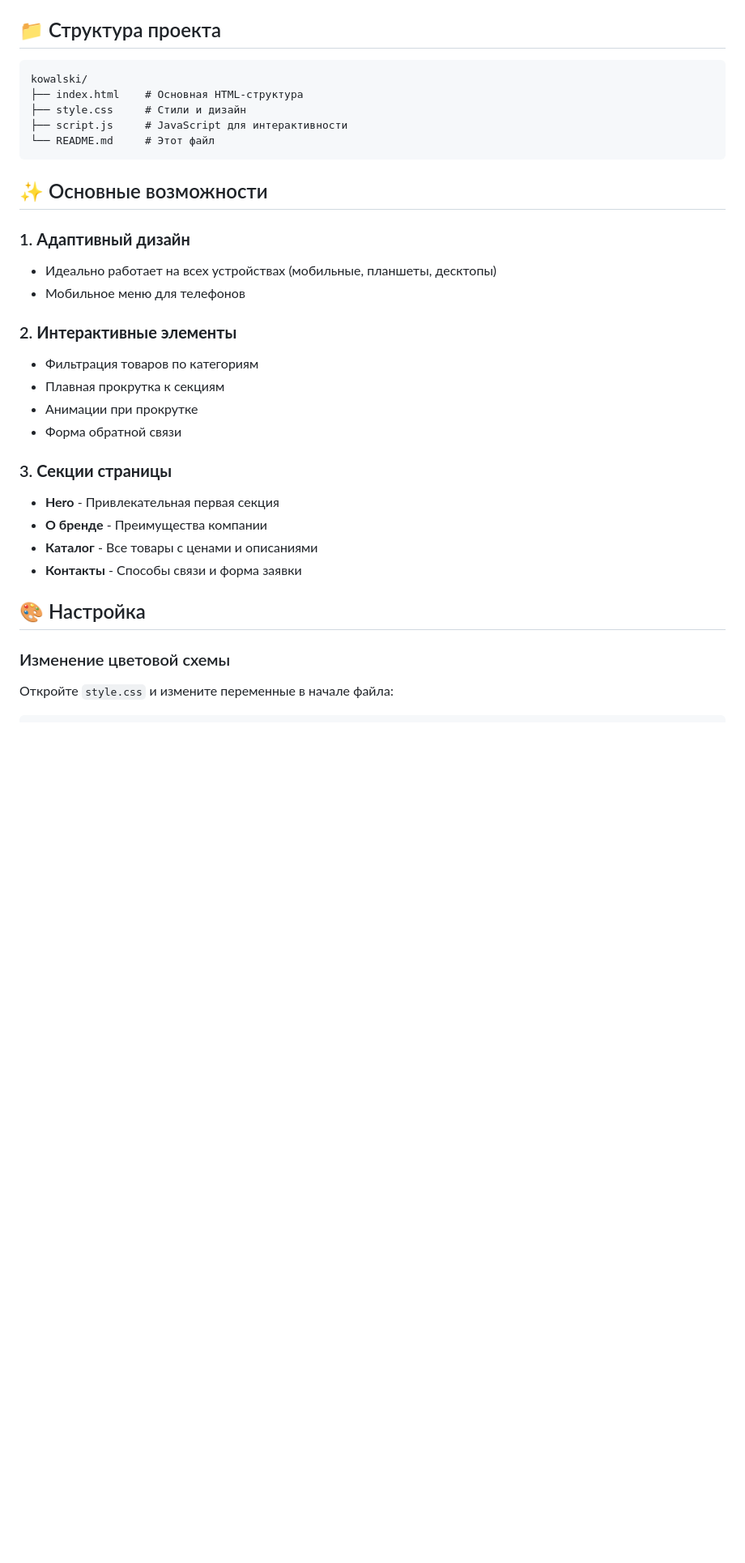
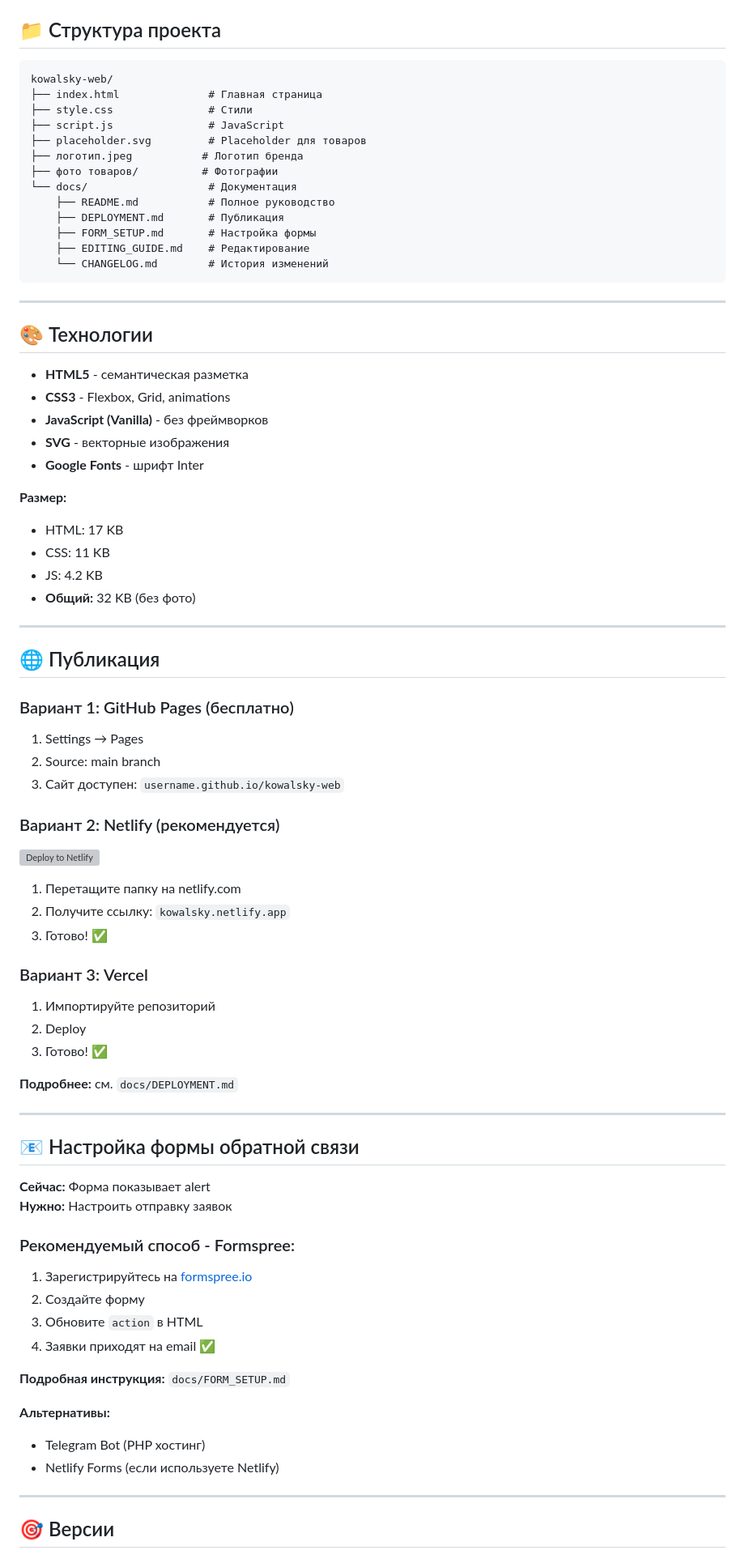
Before and after one commit to kovalevivan/kowalsky-web, a Markdown page: README.md, the part around the change printed below. Shown: that part at 81% size. GitHub-like rendering; blank space fills up the shorter version; grey boxes are pictures that could not be loaded.

Commit message:
Add comprehensive GitHub README

````diff
--- a/README.md
+++ b/README.md
@@ -12,34 +70,84 @@ open index.html
 ## 📁 Структура проекта
 
 ```
-kowalski/
-├── index.html    # Основная HTML-структура
-├── style.css     # Стили и дизайн
-├── script.js     # JavaScript для интерактивности
-└── README.md     # Этот файл
+kowalsky-web/
+├── index.html              # Главная страница
+├── style.css               # Стили
+├── script.js               # JavaScript
+├── placeholder.svg         # Placeholder для товаров
+├── логотип.jpeg           # Логотип бренда
+├── фото товаров/          # Фотографии
+└── docs/                   # Документация
+    ├── README.md           # Полное руководство
+    ├── DEPLOYMENT.md       # Публикация
+    ├── FORM_SETUP.md       # Настройка формы
+    ├── EDITING_GUIDE.md    # Редактирование
+    └── CHANGELOG.md        # История изменений
 ```
 
-## ✨ Основные возможности
+---
 
-### 1. **Адаптивный дизайн**
-   - Идеально работает на всех устройствах (мобильные, планшеты, десктопы)
-   - Мобильное меню для телефонов
+## 🎨 Технологии
 
-### 2. **Интерактивные элементы**
-   - Фильтрация товаров по категориям
-   - Плавная прокрутка к секциям
-   - Анимации при прокрутке
-   - Форма обратной связи
+- **HTML5** - семантическая разметка
+- **CSS3** - Flexbox, Grid, animations
+- **JavaScript (Vanilla)** - без фреймворков
+- **SVG** - векторные изображения
+- **Google Fonts** - шрифт Inter
 
-### 3. **Секции страницы**
-   - **Hero** - Привлекательная первая секция
-   - **О бренде** - Преимущества компании
-   - **Каталог** - Все товары с ценами и описаниями
-   - **Контакты** - Способы связи и форма заявки
+**Размер:**
+- HTML: 17 KB
+- CSS: 11 KB
+- JS: 4.2 KB
+- **Общий:** 32 KB (без фото)
 
-## 🎨 Настройка
+---
 
-### Изменение цветовой схемы
+## 🌐 Публикация
 
-Откройте `style.css` и измените переменные в начале файла:
+### Вариант 1: GitHub Pages (бесплатно)
 
+1. Settings → Pages
+2. Source: main branch
+3. Сайт доступен: `username.github.io/kowalsky-web`
+
+### Вариант 2: Netlify (рекомендуется)
+
+[![Deploy to Netlify](https://www.netlify.com/img/deploy/button.svg)](https://app.netlify.com/start/deploy?repository=https://github.com/kovalevivan/kowalsky-web)
+
+1. Перетащите папку на netlify.com
+2. Получите ссылку: `kowalsky.netlify.app`
+3. Готово! ✅
+
+### Вариант 3: Vercel
+
+1. Импортируйте репозиторий
+2. Deploy
+3. Готово! ✅
+
+**Подробнее:** см. `docs/DEPLOYMENT.md`
+
+---
+
+## 📧 Настройка формы обратной связи
+
+**Сейчас:** Форма показывает alert
+**Нужно:** Настроить отправку заявок
+
+### Рекомендуемый способ - Formspree:
+
+1. Зарегистрируйтесь на [formspree.io](https://formspree.io/)
+2. Создайте форму
+3. Обновите `action` в HTML
+4. Заявки приходят на email ✅
+
+**Подробная инструкция:** `docs/FORM_SETUP.md`
+
+**Альтернативы:**
+- Telegram Bot (PHP хостинг)
+- Netlify Forms (если используете Netlify)
+
+---
+
+## 🎯 Версии
+
````
Also changed, not shown: other parts of README.md (+177 -141 lines).
